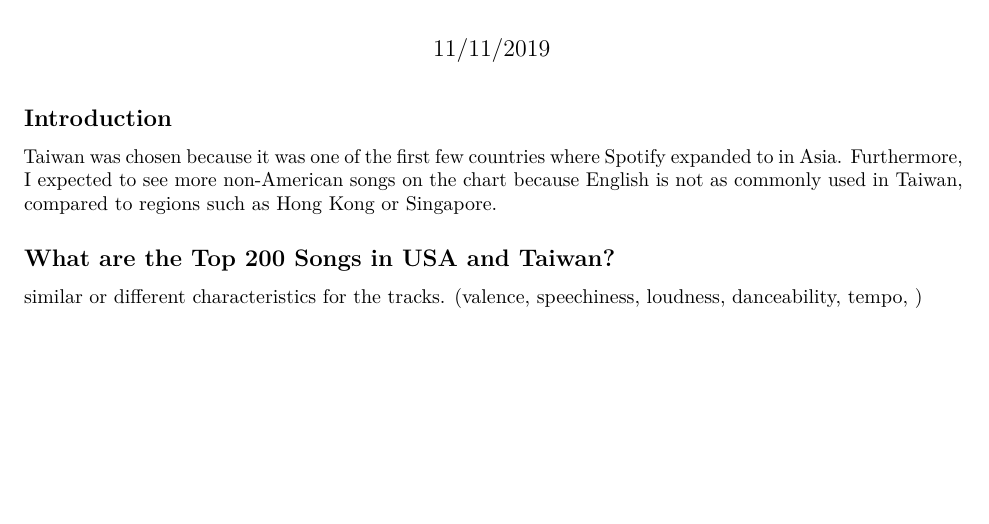
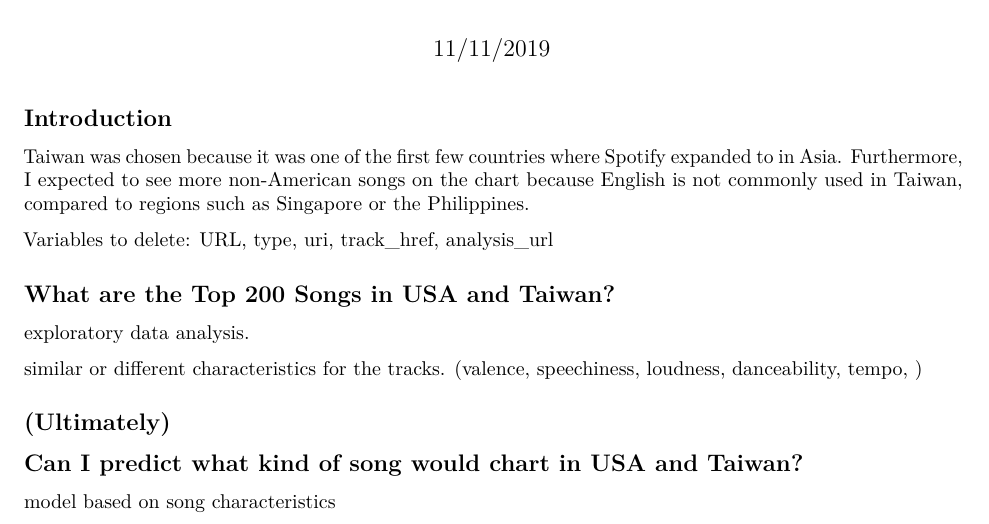
Before and after one commit to gracegk/Bops_by_Country, an R Markdown document (Bops by Country - Explained.Rmd): part of the page, cut so that both start at the same text, the shorter picture padded with empty space. Rendered offline with R 4.5, knitr and Pandoc, then LaTeX, with nearby package versions.

Commit message:
random additional notes

````diff
--- a/Bops by Country - Explained.Rmd
+++ b/Bops by Country - Explained.Rmd
@@ -11,7 +11,10 @@ knitr::opts_chunk$set(echo = TRUE)
 
 ## Introduction
 
-Taiwan was chosen because it was one of the first few countries where Spotify expanded to in Asia. Furthermore, I expected to see more non-American songs on the chart because English is not as commonly used in Taiwan, compared to regions such as Hong Kong or Singapore.
+Taiwan was chosen because it was one of the first few countries where Spotify expanded to in Asia. Furthermore, I expected to see more non-American songs on the chart because English is not commonly used in Taiwan, compared to regions such as Singapore or the Philippines.
+
+Variables to delete:
+URL, type, uri, track_href, analysis_url
 
 ```{r}
 
@@ -19,8 +22,18 @@ Taiwan was chosen because it was one of the first few countries where Spotify ex
 
 ## What are the Top 200 Songs in USA and Taiwan?
 
+exploratory data analysis.
+
 similar or different characteristics for the tracks.
 (valence, speechiness, loudness, danceability, tempo, )
 
 ```{r}
 ```
+
+## (Ultimately)
+## Can I predict what kind of song would chart in USA and Taiwan?
+
+model based on song characteristics
+
+```{r}
+```
````
Also changed, not shown: Setup.R (+13 -0 lines), 1 other file.
